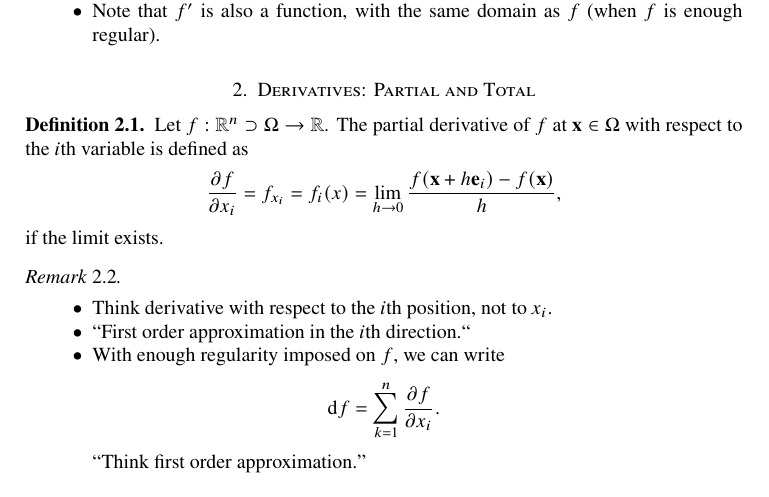
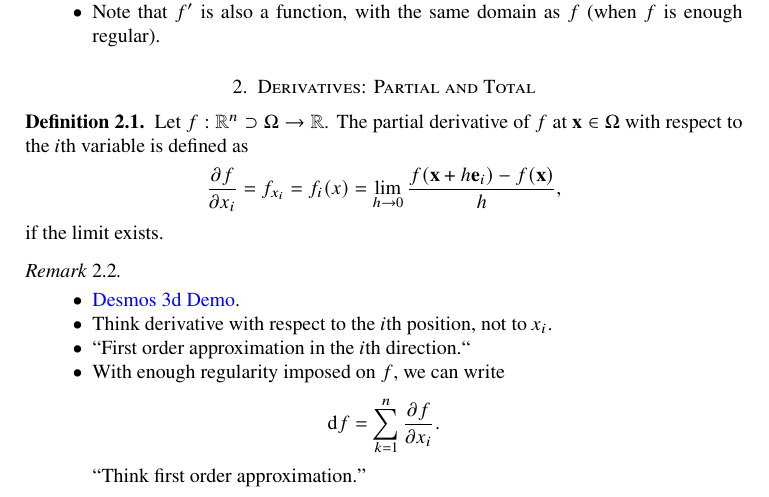
Before and after one commit to AdenChen27/Oeconomica2024-AssetPricing, a LaTeX paper (autumn/math-foundations.tex): part of page 1 of 2, cut so that both start at the same text. The pictures show the PDF file autumn/math-foundations.pdf that the author committed with the source.

Commit message:
added Desmos demo for partial derivative

```diff
--- a/autumn/math-foundations.tex
+++ b/autumn/math-foundations.tex
@@ -50,6 +50,7 @@
 \end{definition}
 \begin{remark}~
   \begin{itemize}
+    \item \href{https://www.desmos.com/3d/qvhgjqbkax}{Desmos 3d Demo}.
     \item Think derivative with respect to the \(i\)th position, not to \(x_i\).
     \item ``First order approximation in the \(i\)th direction.``
     \item With enough regularity imposed on \(f\), we can write
```
Also changed, not shown: autumn/math-foundations.pdf.
